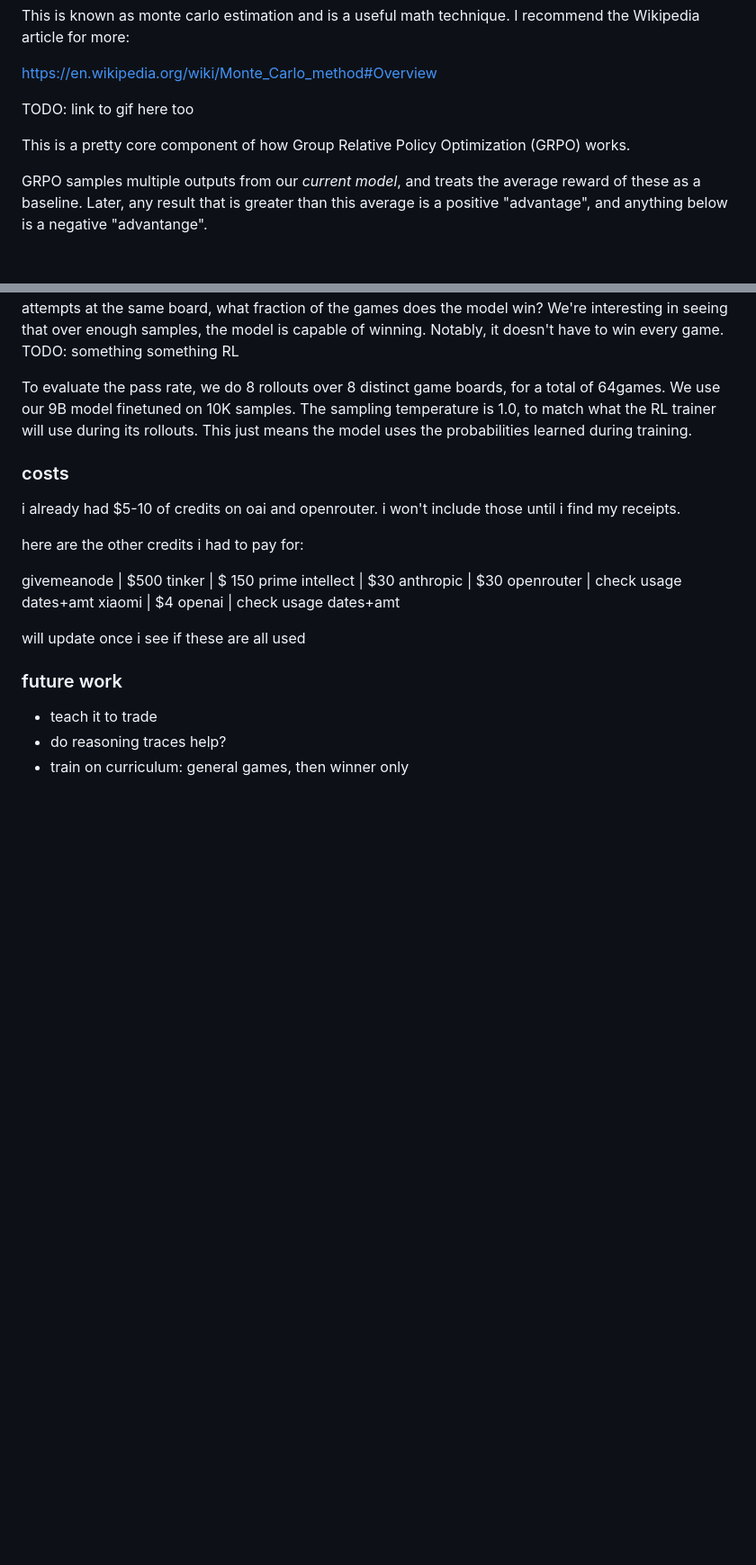
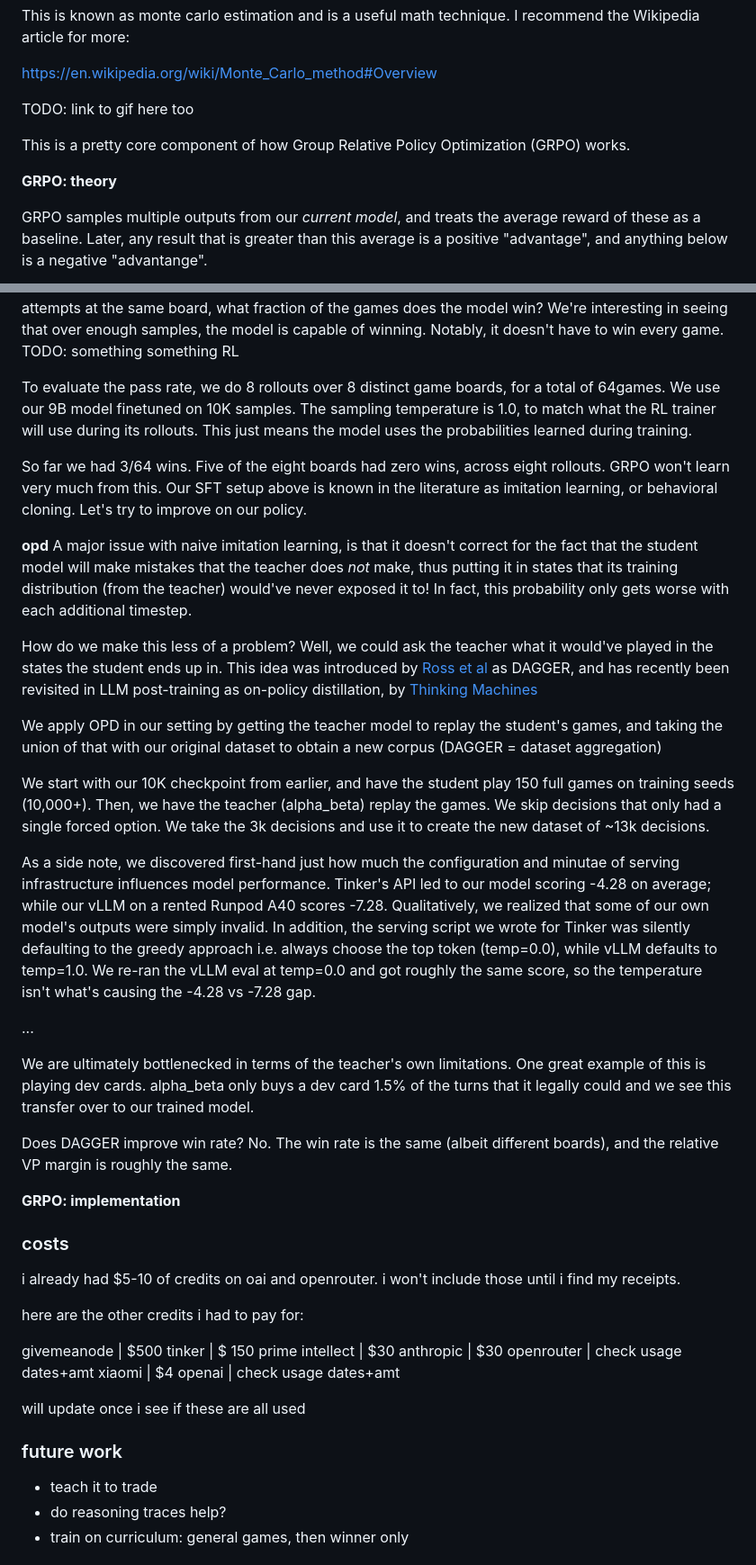
Before and after one commit to taziksh/catan-llm, a Markdown page: README.md, 2 parts joined by grey strips. Shown at 90% size. Rendered like a GitHub page; blank space fills up the shorter version.

Commit message:
doc: grpo theory + opd/dagger writeup

```diff
--- a/README.md
+++ b/README.md
@@ -451,6 +451,8 @@ TODO: link to gif here too
 
 This is a pretty core component of how Group Relative Policy Optimization (GRPO) works.
 
+**GRPO: theory**
+
 GRPO samples multiple outputs from our *current model*, and treats the average reward of these as a baseline. Later, any result that is greater than this average is a positive "advantage", and anything below is a negative "advantange".
 
 $$A_i = \frac{r_i - \text{mean}(\{r_1, r_2, \cdots, r_G\})}{\text{std}(\{r_1, r_2, \cdots, r_G\})}$$
@@ -479,7 +481,26 @@ We can get a sense of how "difficult" a board is for the model by calculating it
 
 To evaluate the pass rate, we do 8 rollouts over 8 distinct game boards, for a total of 64games. We use our 9B model finetuned on 10K samples. The sampling temperature is 1.0, to match what the RL trainer will use during its rollouts. This just means the model uses the probabilities learned during training.
 
+So far we had 3/64 wins. Five of the eight boards had zero wins, across eight rollouts. GRPO won't learn very much from this. Our SFT setup above is known in the literature as imitation learning, or behavioral cloning. Let's try to improve on our policy.
 
+**opd**
+A major issue with naive imitation learning, is that it doesn't correct for the fact that the student model will make mistakes that the teacher does *not* make, thus putting it in states that its training distribution (from the teacher) would've never exposed it to! In fact, this probability only gets worse with each additional timestep.
+
+How do we make this less of a problem? Well, we could ask the teacher what it would've played in the states the student ends up in. This idea was introduced by [Ross et al](https://arxiv.org/pdf/1011.0686) as DAGGER, and has recently been revisited in LLM post-training as on-policy distillation, by [Thinking Machines](https://thinkingmachines.ai/blog/on-policy-distillation/)
+
+We apply OPD in our setting by getting the teacher model to replay the student's games, and taking the union of that with our original dataset to obtain a new corpus (DAGGER = dataset aggregation)
+
+We start with our 10K checkpoint from earlier, and have the student play 150 full games on training seeds (10,000+). Then, we have the teacher (alpha_beta) replay the games. We skip decisions that only had a single forced option. We take the 3k decisions and use it to create the new dataset of ~13k decisions.
+
+As a side note, we discovered first-hand just how much the configuration and minutae of serving infrastructure influences model performance. Tinker's API led to our model scoring -4.28 on average; while our vLLM on a rented Runpod A40 scores -7.28. Qualitatively, we realized that some of our own model's outputs were simply invalid. In addition, the serving script we wrote for Tinker was silently defaulting to the greedy approach i.e. always choose the top token (temp=0.0), while vLLM defaults to temp=1.0. We re-ran the vLLM eval at temp=0.0 and got roughly the same score, so the temperature isn't what's causing the -4.28 vs -7.28 gap.
+
+...
+
+ We are ultimately bottlenecked in terms of the teacher's own limitations. One great example of this is playing dev cards. alpha_beta only buys a dev card 1.5% of the turns that it legally could and we see this transfer over to our trained model.
+
+Does DAGGER improve win rate? No. The win rate is the same (albeit different boards), and the relative VP margin is roughly the same.
+
+**GRPO: implementation**
 
 ### costs
 
```
